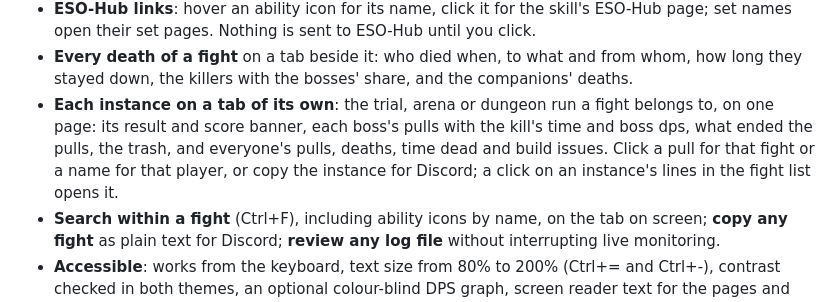
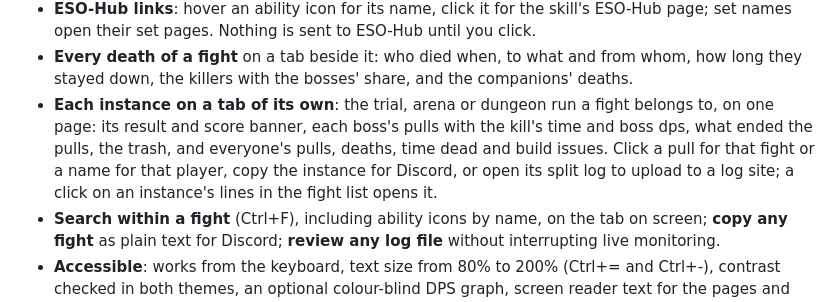
Before and after one commit to brainsnorkel/eso-live-encounterlog-sets-abilities, a Markdown page: README.md, the part around the change. GitHub-like rendering.

```diff
--- a/README.md
+++ b/README.md
@@ -21,7 +21,7 @@ The **[home page](https://xop.co/eso-live-encounterlog-sets-abilities/)** is the
 - **Taunts**: how long each boss had a taunt on it, and the abilities each player taunted with ringed on their bars.
 - **ESO-Hub links**: hover an ability icon for its name, click it for the skill's ESO-Hub page; set names open their set pages. Nothing is sent to ESO-Hub until you click.
 - **Every death of a fight** on a tab beside it: who died when, to what and from whom, how long they stayed down, the killers with the bosses' share, and the companions' deaths.
-- **Each instance on a tab of its own**: the trial, arena or dungeon run a fight belongs to, on one page: its result and score banner, each boss's pulls with the kill's time and boss dps, what ended the pulls, the trash, and everyone's pulls, deaths, time dead and build issues. Click a pull for that fight or a name for that player, or copy the instance for Discord; a click on an instance's lines in the fight list opens it.
+- **Each instance on a tab of its own**: the trial, arena or dungeon run a fight belongs to, on one page: its result and score banner, each boss's pulls with the kill's time and boss dps, what ended the pulls, the trash, and everyone's pulls, deaths, time dead and build issues. Click a pull for that fight or a name for that player, copy the instance for Discord, or open its split log to upload to a log site; a click on an instance's lines in the fight list opens it.
 - **Search within a fight** (Ctrl+F), including ability icons by name, on the tab on screen; **copy any fight** as plain text for Discord; **review any log file** without interrupting live monitoring.
 - **Accessible**: works from the keyboard, text size from 80% to 200% (Ctrl+= and Ctrl+-), contrast checked in both themes, an optional colour-blind DPS graph, screen reader text for the pages and the painted strip and graph, and Reduce motion. See [Accessibility](docs/user-guide.md#accessibility).
 - **Hide names** (Ctrl+H) for screenshots and sharing: every player but you is pixelated in the fight pane and the windows, and reads as `@▒▒▒▒▒▒` in hover text and the copied fight. The pictures here are taken that way.
```
Also changed, not shown: changelog.d/194-split-log-links.md (added, +2 -0 lines), docs/user-guide.md (+3 -1 lines), docs/screencaps/instance.png, 7 other files.
